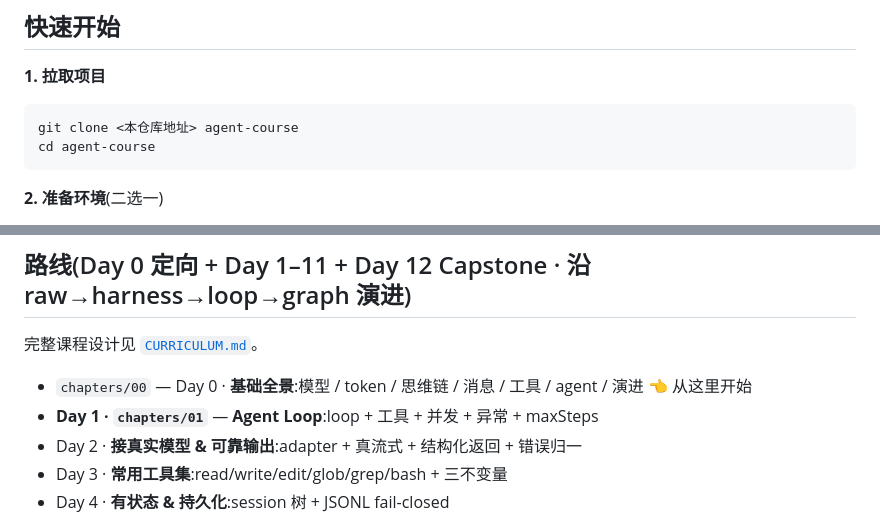
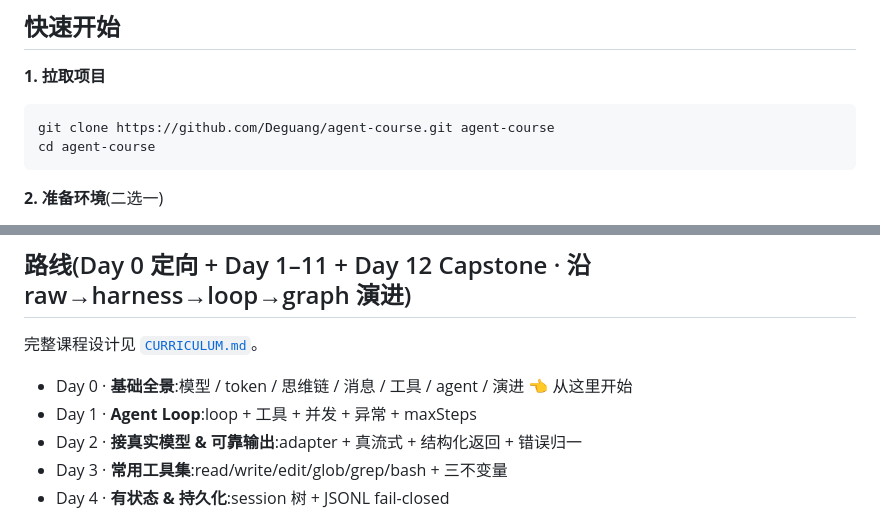
Before and after one commit to Deguang/agent-course, a Markdown page: README.md, 2 parts joined by grey strips. GitHub-like rendering.

Commit message:
fix(readme): 填入真实 clone 地址(替换 <本仓库地址> 占位);统一路线列表格式——Day 0/1 原本路径在前/整体加粗,与 Day 2–11 的 "Day N · **标题**:..." 不一致,现对齐
Co-Authored-By: Claude Opus 4.8 <noreply@anthropic.com>
Claude-Session: https://claude.ai/code/session_01XMa8iThhEUXA27G5Nkr3kG

````diff
--- a/README.md
+++ b/README.md
@@ -20,7 +20,7 @@
 **1. 拉取项目**
 
 ```bash
-git clone <本仓库地址> agent-course
+git clone https://github.com/Deguang/agent-course.git agent-course
 cd agent-course
 ```
 
@@ -90,8 +90,8 @@ npm run check       # 类型检查 + lint(脚手架健康检查)
 
 完整课程设计见 [`CURRICULUM.md`](./CURRICULUM.md)。
 
-- `chapters/00` — Day 0 · **基础全景**:模型 / token / 思维链 / 消息 / 工具 / agent / 演进 👈 从这里开始
-- **Day 1 · `chapters/01`** — **Agent Loop**:loop + 工具 + 并发 + 异常 + maxSteps
+- Day 0 · **基础全景**:模型 / token / 思维链 / 消息 / 工具 / agent / 演进 👈 从这里开始
+- Day 1 · **Agent Loop**:loop + 工具 + 并发 + 异常 + maxSteps
 - Day 2 · **接真实模型 & 可靠输出**:adapter + 真流式 + 结构化返回 + 错误归一
 - Day 3 · **常用工具集**:read/write/edit/glob/grep/bash + 三不变量
 - Day 4 · **有状态 & 持久化**:session 树 + JSONL fail-closed
````
